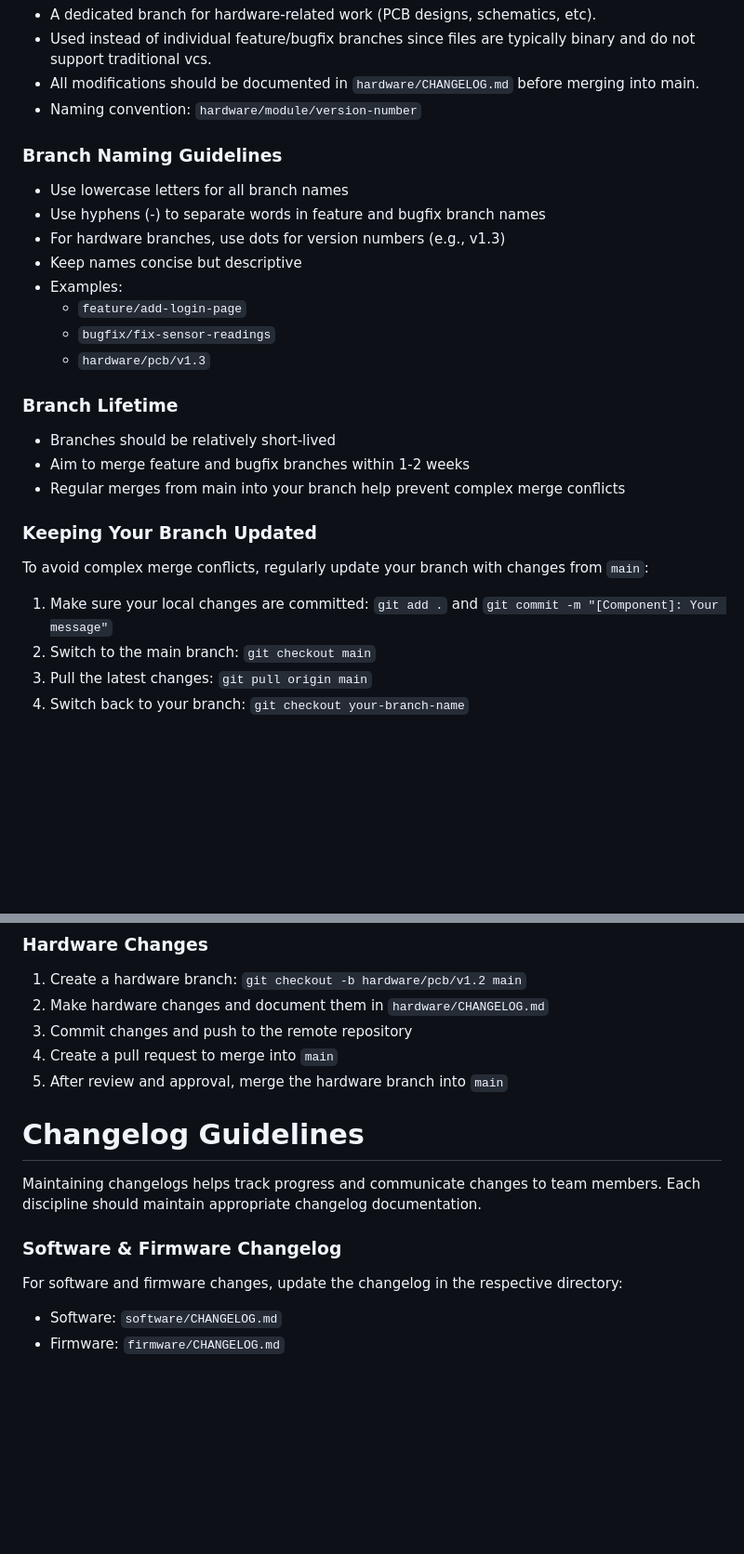
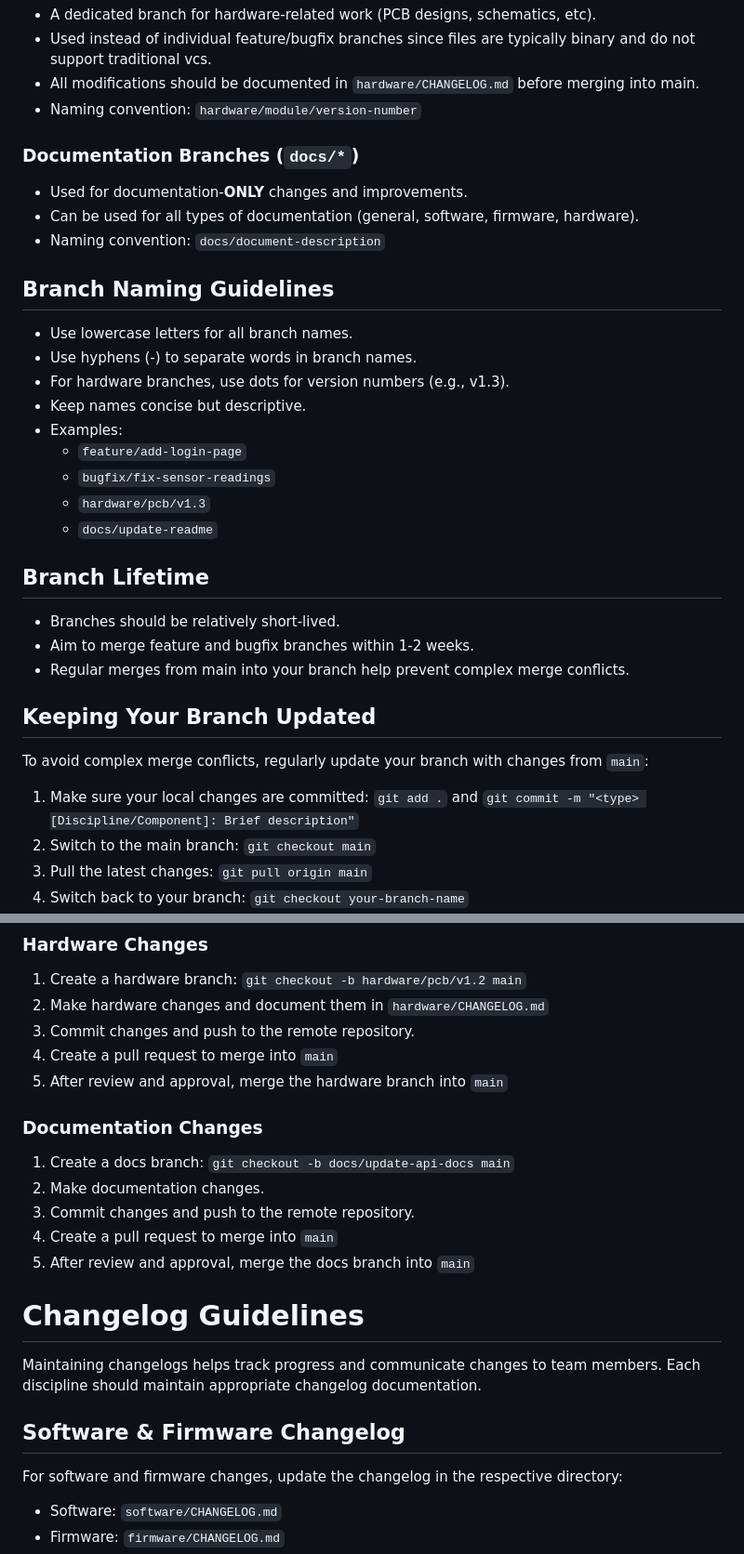
Before and after one commit to jtiz-gh/Capstone-project-2026, a Markdown page: CONTRIBUTING.md, 2 parts joined by grey strips. Shown: that part at 93% size. Rendered like a GitHub page; blank space fills up the shorter version.

```diff
--- a/CONTRIBUTING.md
+++ b/CONTRIBUTING.md
@@ -32,25 +32,31 @@ We follow a structured branching strategy to ensure smooth development and deplo
 - All modifications should be documented in `hardware/CHANGELOG.md` before merging into main.
 - Naming convention: `hardware/module/version-number`
 
-### Branch Naming Guidelines
-- Use lowercase letters for all branch names
-- Use hyphens (-) to separate words in feature and bugfix branch names
-- For hardware branches, use dots for version numbers (e.g., v1.3)
-- Keep names concise but descriptive
+### Documentation Branches (`docs/*`)
+- Used for documentation-**ONLY** changes and improvements.
+- Can be used for all types of documentation (general, software, firmware, hardware).
+- Naming convention: `docs/document-description`
+
+## Branch Naming Guidelines
+- Use lowercase letters for all branch names.
+- Use hyphens (-) to separate words in branch names.
+- For hardware branches, use dots for version numbers (e.g., v1.3).
+- Keep names concise but descriptive.
 - Examples:
   - `feature/add-login-page`
   - `bugfix/fix-sensor-readings`
   - `hardware/pcb/v1.3`
+  - `docs/update-readme`
 
-### Branch Lifetime
-- Branches should be relatively short-lived
-- Aim to merge feature and bugfix branches within 1-2 weeks
-- Regular merges from main into your branch help prevent complex merge conflicts
+## Branch Lifetime
+- Branches should be relatively short-lived.
+- Aim to merge feature and bugfix branches within 1-2 weeks.
+- Regular merges from main into your branch help prevent complex merge conflicts.
 
-### Keeping Your Branch Updated
+## Keeping Your Branch Updated
 To avoid complex merge conflicts, regularly update your branch with changes from `main`:
 
-1. Make sure your local changes are committed: `git add .` and `git commit -m "[Component]: Your message"`
+1. Make sure your local changes are committed: `git add .` and `git commit -m "<type> [Discipline/Component]: Brief description"`
 2. Switch to the main branch: `git checkout main`
 3. Pull the latest changes: `git pull origin main`
 4. Switch back to your branch: `git checkout your-branch-name`
@@ -77,15 +83,22 @@ With multiple team members working on software and firmware, it's recommended to
 ### Hardware Changes
 1. Create a hardware branch: `git checkout -b hardware/pcb/v1.2 main`
 2. Make hardware changes and document them in `hardware/CHANGELOG.md`
-3. Commit changes and push to the remote repository
+3. Commit changes and push to the remote repository.
 4. Create a pull request to merge into `main`
 5. After review and approval, merge the hardware branch into `main`
+
+### Documentation Changes
+1. Create a docs branch: `git checkout -b docs/update-api-docs main`
+2. Make documentation changes.
+3. Commit changes and push to the remote repository.
+4. Create a pull request to merge into `main`
+5. After review and approval, merge the docs branch into `main`
 
 # Changelog Guidelines
 
 Maintaining changelogs helps track progress and communicate changes to team members. Each discipline should maintain appropriate changelog documentation.
 
-### Software & Firmware Changelog
+## Software & Firmware Changelog
 For software and firmware changes, update the changelog in the respective directory:
 - Software: `software/CHANGELOG.md`
 - Firmware: `firmware/CHANGELOG.md`
```
Also changed, not shown: other parts of CONTRIBUTING.md (+112 -10 lines).
